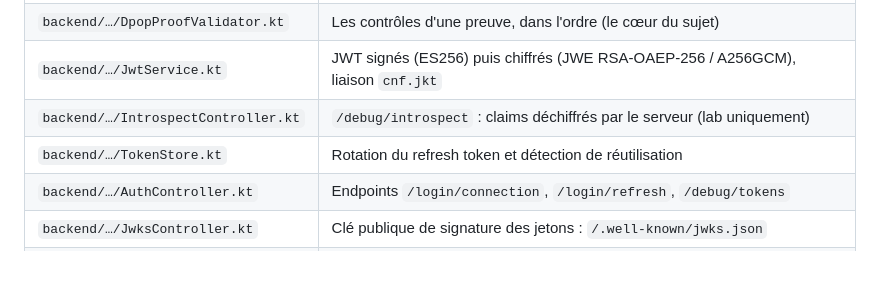
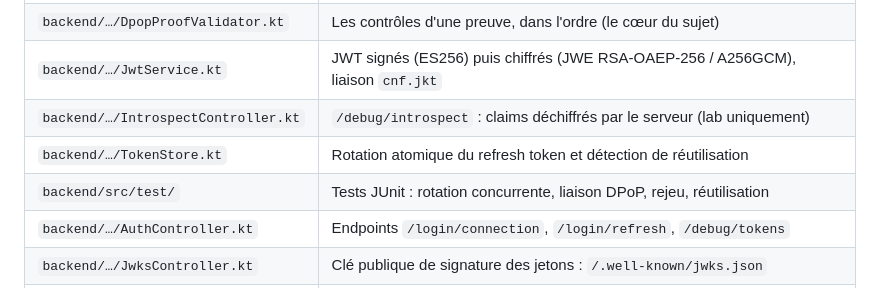
Before and after one commit to abdelmouheimen/misc, a Markdown page: dpop-reader-kit/README.md, the part around one of its changes. GitHub-like rendering; blank space fills up the shorter version.

```diff
--- a/dpop-reader-kit/README.md
+++ b/dpop-reader-kit/README.md
@@ -89,7 +89,8 @@ et s'ouvrent directement dans le client HTTP d'IntelliJ. Voir leur README pour l
 | `backend/…/DpopProofValidator.kt` | Les contrôles d'une preuve, dans l'ordre (le cœur du sujet) |
 | `backend/…/JwtService.kt` | JWT signés (ES256) puis chiffrés (JWE RSA-OAEP-256 / A256GCM), liaison `cnf.jkt` |
 | `backend/…/IntrospectController.kt` | `/debug/introspect` : claims déchiffrés par le serveur (lab uniquement) |
-| `backend/…/TokenStore.kt` | Rotation du refresh token et détection de réutilisation |
+| `backend/…/TokenStore.kt` | Rotation atomique du refresh token et détection de réutilisation |
+| `backend/src/test/` | Tests JUnit : rotation concurrente, liaison DPoP, rejeu, réutilisation |
 | `backend/…/AuthController.kt` | Endpoints `/login/connection`, `/login/refresh`, `/debug/tokens` |
 | `backend/…/JwksController.kt` | Clé publique de signature des jetons : `/.well-known/jwks.json` |
 | `backend/…/CorsConfig.kt` | CORS autorisant l'en-tête `DPoP` et les credentials |
```
Also changed, not shown: other parts of dpop-reader-kit/README.md (+59 -0 lines).
